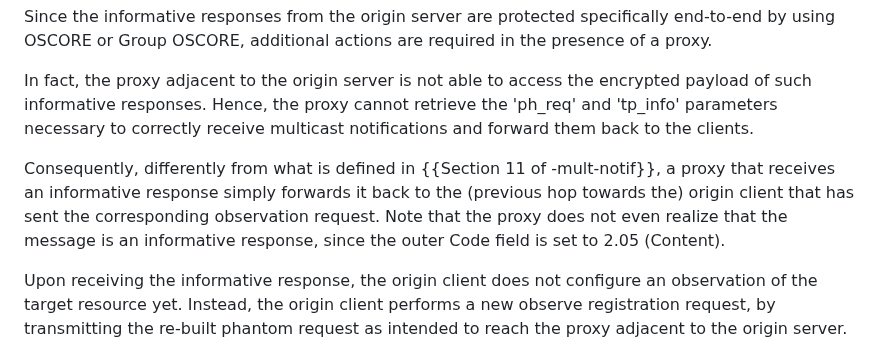
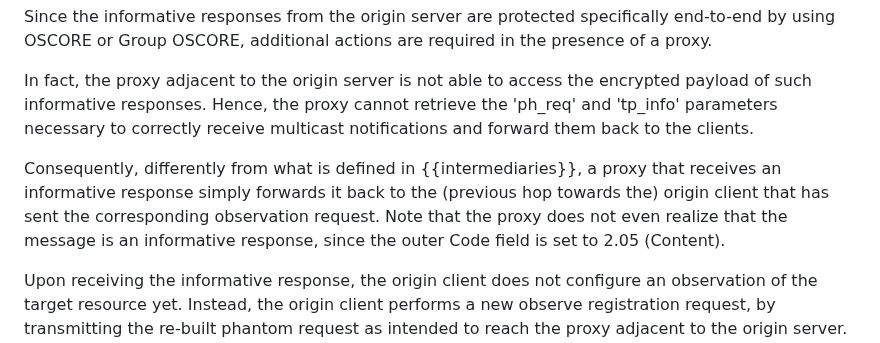
Before and after one commit to core-wg/multicast-notifications-proxy, a Markdown page: draft-ietf-core-multicast-notifications-proxy.md, the part around the change. Drawn GitHub-style.

Commit message:
Editorial

```diff
--- a/draft-ietf-core-multicast-notifications-proxy.md
+++ b/draft-ietf-core-multicast-notifications-proxy.md
@@ -156,7 +156,7 @@ Since the informative responses from the origin server are protected specificall
 
 In fact, the proxy adjacent to the origin server is not able to access the encrypted payload of such informative responses. Hence, the proxy cannot retrieve the 'ph_req' and 'tp_info' parameters necessary to correctly receive multicast notifications and forward them back to the clients.
 
-Consequently, differently from what is defined in {{Section 11 of -mult-notif}}, a proxy that receives an informative response simply forwards it back to the (previous hop towards the) origin client that has sent the corresponding observation request. Note that the proxy does not even realize that the message is an informative response, since the outer Code field is set to 2.05 (Content).
+Consequently, differently from what is defined in {{intermediaries}}, a proxy that receives an informative response simply forwards it back to the (previous hop towards the) origin client that has sent the corresponding observation request. Note that the proxy does not even realize that the message is an informative response, since the outer Code field is set to 2.05 (Content).
 
 Upon receiving the informative response, the origin client does not configure an observation of the target resource yet. Instead, the origin client performs a new observe registration request, by transmitting the re-built phantom request as intended to reach the proxy adjacent to the origin server. In particular, the origin client includes the new CoAP option Listen-To-Multicast-Responses defined in {{ltmr-option}}, to provide that proxy with the transport-specific information required for receiving multicast notifications for the group observation.
 
```
